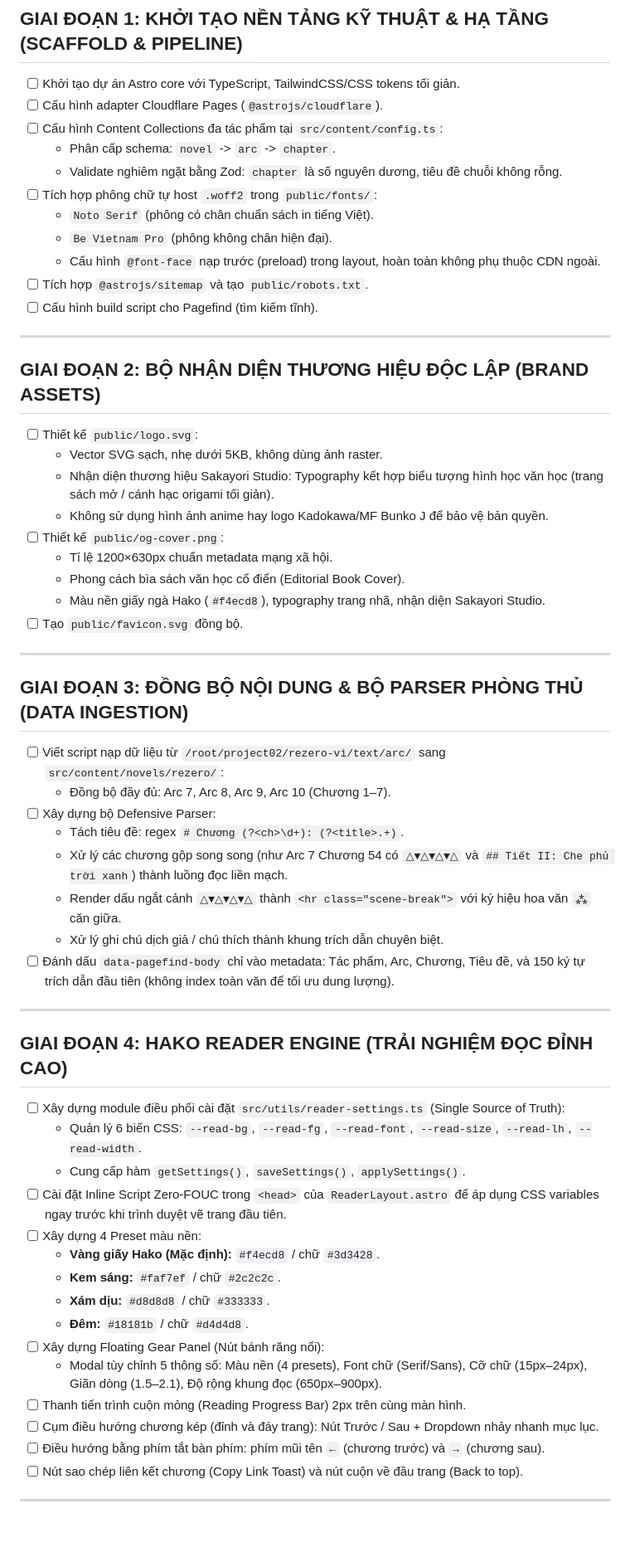
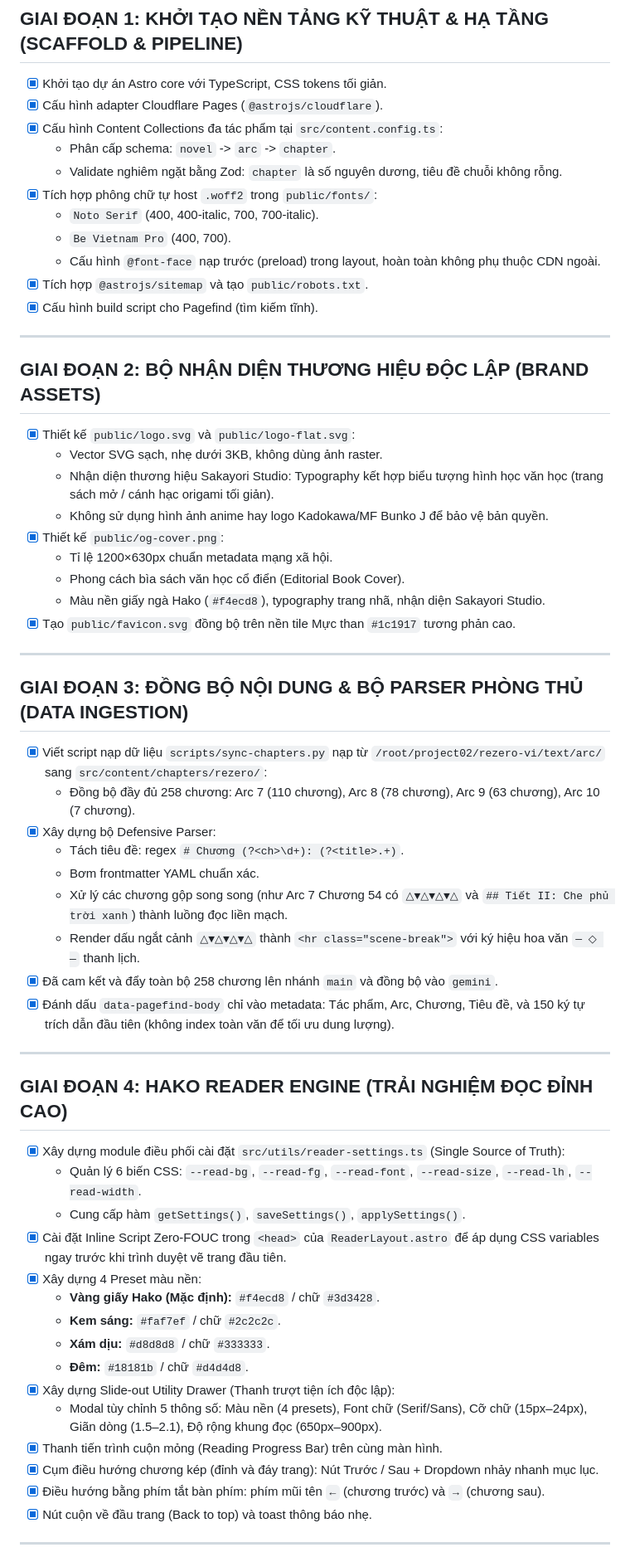
Before and after one commit to Sakayorii/ln.sakayori.studio, a Markdown page: TODO.md, the part around one of its changes. Shown at 83% size. Rendered like a GitHub page; blank space fills up the shorter version.

```diff
--- a/TODO.md
+++ b/TODO.md
@@ -5,61 +5,62 @@
 ---
 
 ## GIAI ĐOẠN 1: KHỞI TẠO NỀN TẢNG KỸ THUẬT & HẠ TẦNG (SCAFFOLD & PIPELINE)
-- [ ] Khởi tạo dự án Astro core với TypeScript, TailwindCSS/CSS tokens tối giản.
-- [ ] Cấu hình adapter Cloudflare Pages (`@astrojs/cloudflare`).
-- [ ] Cấu hình Content Collections đa tác phẩm tại `src/content/config.ts`:
+- [x] Khởi tạo dự án Astro core với TypeScript, CSS tokens tối giản.
+- [x] Cấu hình adapter Cloudflare Pages (`@astrojs/cloudflare`).
+- [x] Cấu hình Content Collections đa tác phẩm tại `src/content.config.ts`:
   - Phân cấp schema: `novel` -> `arc` -> `chapter`.
   - Validate nghiêm ngặt bằng Zod: `chapter` là số nguyên dương, tiêu đề chuỗi không rỗng.
-- [ ] Tích hợp phông chữ tự host `.woff2` trong `public/fonts/`:
-  - `Noto Serif` (phông có chân chuẩn sách in tiếng Việt).
-  - `Be Vietnam Pro` (phông không chân hiện đại).
+- [x] Tích hợp phông chữ tự host `.woff2` trong `public/fonts/`:
+  - `Noto Serif` (400, 400-italic, 700, 700-italic).
+  - `Be Vietnam Pro` (400, 700).
   - Cấu hình `@font-face` nạp trước (preload) trong layout, hoàn toàn không phụ thuộc CDN ngoài.
-- [ ] Tích hợp `@astrojs/sitemap` và tạo `public/robots.txt`.
-- [ ] Cấu hình build script cho Pagefind (tìm kiếm tĩnh).
+- [x] Tích hợp `@astrojs/sitemap` và tạo `public/robots.txt`.
+- [x] Cấu hình build script cho Pagefind (tìm kiếm tĩnh).
 
 ---
 
 ## GIAI ĐOẠN 2: BỘ NHẬN DIỆN THƯƠNG HIỆU ĐỘC LẬP (BRAND ASSETS)
-- [ ] Thiết kế `public/logo.svg`:
-  - Vector SVG sạch, nhẹ dưới 5KB, không dùng ảnh raster.
+- [x] Thiết kế `public/logo.svg` và `public/logo-flat.svg`:
+  - Vector SVG sạch, nhẹ dưới 3KB, không dùng ảnh raster.
   - Nhận diện thương hiệu Sakayori Studio: Typography kết hợp biểu tượng hình học văn học (trang sách mở / cánh hạc origami tối giản).
   - Không sử dụng hình ảnh anime hay logo Kadokawa/MF Bunko J để bảo vệ bản quyền.
-- [ ] Thiết kế `public/og-cover.png`:
+- [x] Thiết kế `public/og-cover.png`:
   - Tỉ lệ 1200×630px chuẩn metadata mạng xã hội.
   - Phong cách bìa sách văn học cổ điển (Editorial Book Cover).
   - Màu nền giấy ngà Hako (`#f4ecd8`), typography trang nhã, nhận diện Sakayori Studio.
-- [ ] Tạo `public/favicon.svg` đồng bộ.
+- [x] Tạo `public/favicon.svg` đồng bộ trên nền tile Mực than `#1c1917` tương phản cao.
 
 ---
 
 ## GIAI ĐOẠN 3: ĐỒNG BỘ NỘI DUNG & BỘ PARSER PHÒNG THỦ (DATA INGESTION)
-- [ ] Viết script nạp dữ liệu từ `/root/project02/rezero-vi/text/arc/` sang `src/content/novels/rezero/`:
-  - Đồng bộ đầy đủ: Arc 7, Arc 8, Arc 9, Arc 10 (Chương 1–7).
-- [ ] Xây dựng bộ Defensive Parser:
+- [x] Viết script nạp dữ liệu `scripts/sync-chapters.py` nạp từ `/root/project02/rezero-vi/text/arc/` sang `src/content/chapters/rezero/`:
+  - Đồng bộ đầy đủ 258 chương: Arc 7 (110 chương), Arc 8 (78 chương), Arc 9 (63 chương), Arc 10 (7 chương).
+- [x] Xây dựng bộ Defensive Parser:
   - Tách tiêu đề: regex `# Chương (?<ch>\d+): (?<title>.+)`.
+  - Bơm frontmatter YAML chuẩn xác.
   - Xử lý các chương gộp song song (như Arc 7 Chương 54 có `△▼△▼△▼△` và `## Tiết II: Che phủ trời xanh`) thành luồng đọc liền mạch.
-  - Render dấu ngắt cảnh `△▼△▼△▼△` thành `<hr class="scene-break">` với ký hiệu hoa văn `⁂` căn giữa.
-  - Xử lý ghi chú dịch giả / chú thích thành khung trích dẫn chuyên biệt.
-- [ ] Đánh dấu `data-pagefind-body` chỉ vào metadata: Tác phẩm, Arc, Chương, Tiêu đề, và 150 ký tự trích dẫn đầu tiên (không index toàn văn để tối ưu dung lượng).
+  - Render dấu ngắt cảnh `△▼△▼△▼△` thành `<hr class="scene-break">` với ký hiệu hoa văn `— ◇ —` thanh lịch.
+- [x] Đã cam kết và đẩy toàn bộ 258 chương lên nhánh `main` và đồng bộ vào `gemini`.
+- [x] Đánh dấu `data-pagefind-body` chỉ vào metadata: Tác phẩm, Arc, Chương, Tiêu đề, và 150 ký tự trích dẫn đầu tiên (không index toàn văn để tối ưu dung lượng).
 
 ---
 
 ## GIAI ĐOẠN 4: HAKO READER ENGINE (TRẢI NGHIỆM ĐỌC ĐỈNH CAO)
-- [ ] Xây dựng module điều phối cài đặt `src/utils/reader-settings.ts` (Single Source of Truth):
+- [x] Xây dựng module điều phối cài đặt `src/utils/reader-settings.ts` (Single Source of Truth):
   - Quản lý 6 biến CSS: `--read-bg`, `--read-fg`, `--read-font`, `--read-size`, `--read-lh`, `--read-width`.
   - Cung cấp hàm `getSettings()`, `saveSettings()`, `applySettings()`.
-- [ ] Cài đặt Inline Script Zero-FOUC trong `<head>` của `ReaderLayout.astro` để áp dụng CSS variables ngay trước khi trình duyệt vẽ trang đầu tiên.
-- [ ] Xây dựng 4 Preset màu nền:
+- [x] Cài đặt Inline Script Zero-FOUC trong `<head>` của `ReaderLayout.astro` để áp dụng CSS variables ngay trước khi trình duyệt vẽ trang đầu tiên.
+- [x] Xây dựng 4 Preset màu nền:
   - **Vàng giấy Hako (Mặc định):** `#f4ecd8` / chữ `#3d3428`.
   - **Kem sáng:** `#faf7ef` / chữ `#2c2c2c`.
   - **Xám dịu:** `#d8d8d8` / chữ `#333333`.
   - **Đêm:** `#18181b` / chữ `#d4d4d8`.
-- [ ] Xây dựng Floating Gear Panel (Nút bánh răng nổi):
+- [x] Xây dựng Slide-out Utility Drawer (Thanh trượt tiện ích độc lập):
   - Modal tùy chỉnh 5 thông số: Màu nền (4 presets), Font chữ (Serif/Sans), Cỡ chữ (15px–24px), Giãn dòng (1.5–2.1), Độ rộng khung đọc (650px–900px).
-- [ ] Thanh tiến trình cuộn mỏng (Reading Progress Bar) 2px trên cùng màn hình.
-- [ ] Cụm điều hướng chương kép (đỉnh và đáy trang): Nút Trước / Sau + Dropdown nhảy nhanh mục lục.
-- [ ] Điều hướng bằng phím tắt bàn phím: phím mũi tên `←` (chương trước) và `→` (chương sau).
-- [ ] Nút sao chép liên kết chương (Copy Link Toast) và nút cuộn về đầu trang (Back to top).
+- [x] Thanh tiến trình cuộn mỏng (Reading Progress Bar) trên cùng màn hình.
+- [x] Cụm điều hướng chương kép (đỉnh và đáy trang): Nút Trước / Sau + Dropdown nhảy nhanh mục lục.
+- [x] Điều hướng bằng phím tắt bàn phím: phím mũi tên `←` (chương trước) và `→` (chương sau).
+- [x] Nút cuộn về đầu trang (Back to top) và toast thông báo nhẹ.
 
 ---
 
```
Also changed, not shown: other parts of TODO.md (+20 -24 lines).
